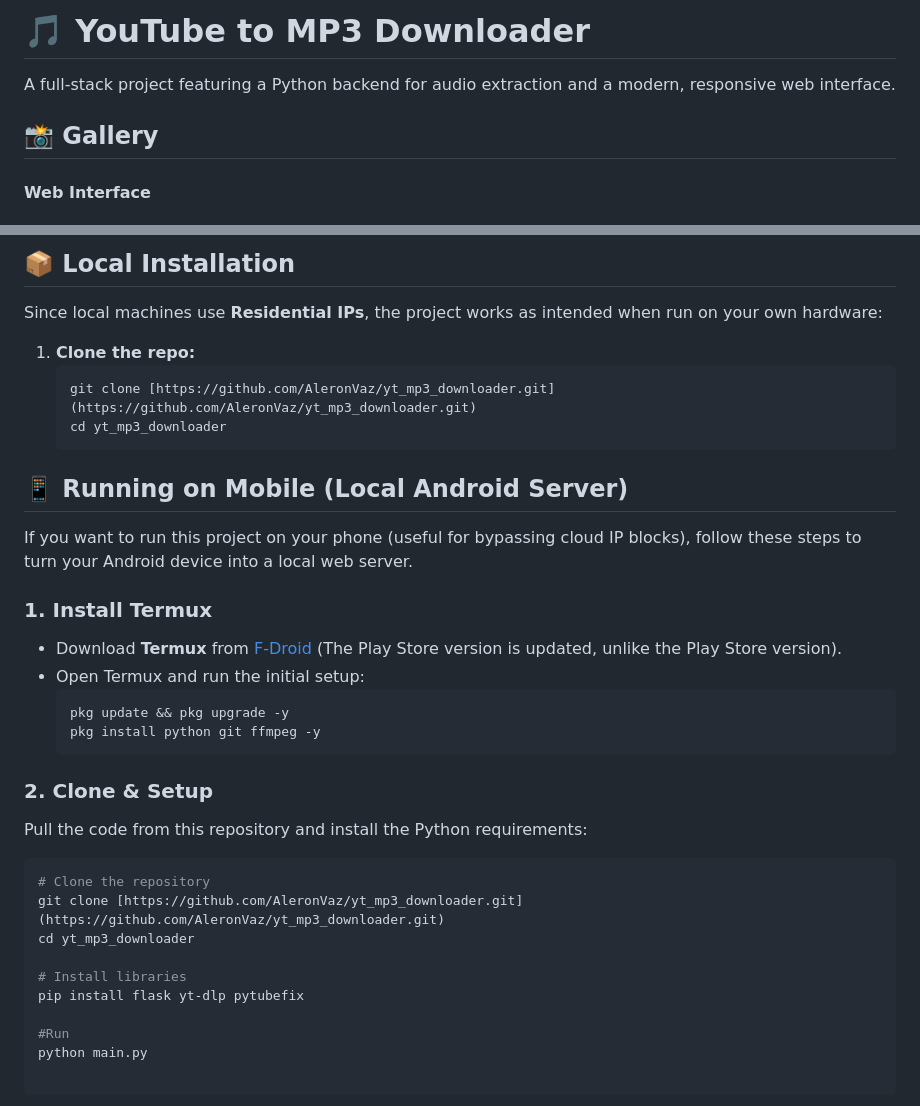
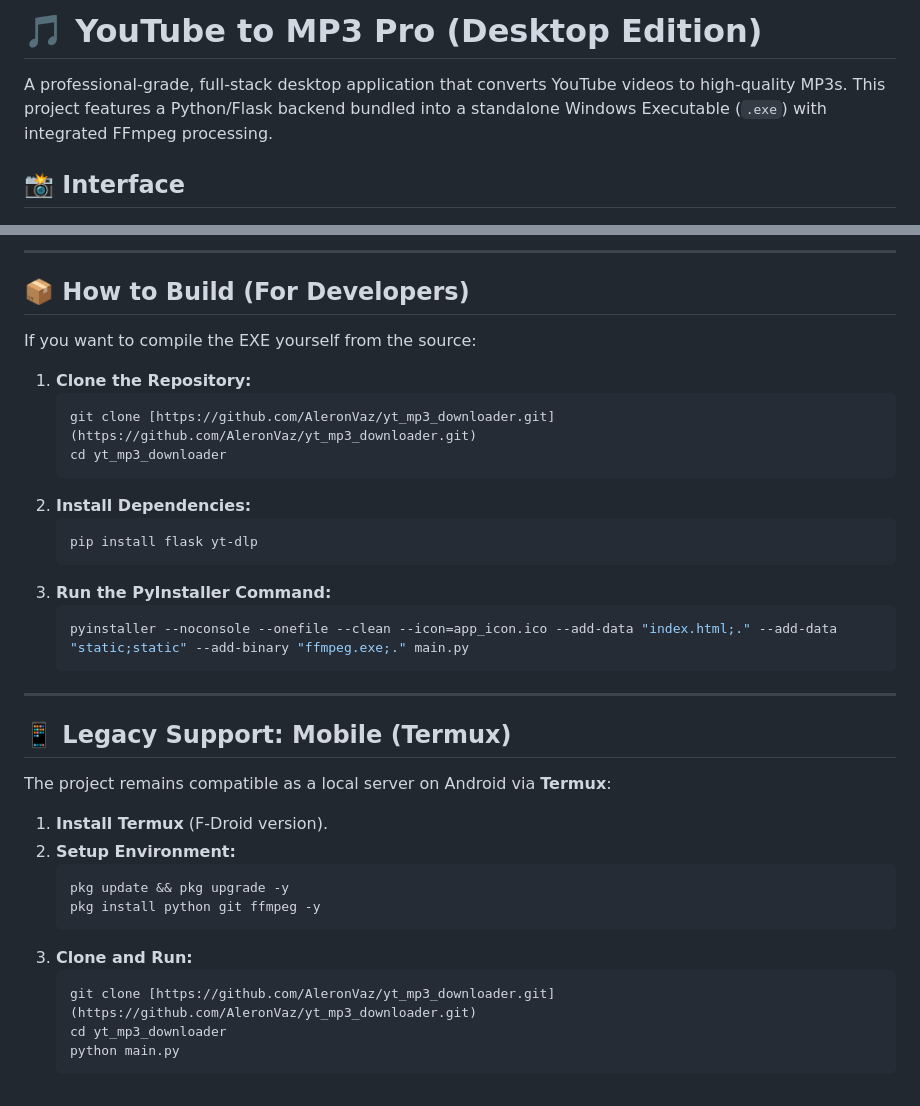
Before and after one commit to AleronVaz/yt_mp3_downloader, a Markdown page: README.md, 2 parts joined by grey strips. Drawn GitHub-style.

````diff
--- a/README.md
+++ b/README.md
@@ -1,9 +1,7 @@
-# 🎵 YouTube to MP3 Downloader
+# 🎵 YouTube to MP3 Pro (Desktop Edition)
 
-A full-stack project featuring a Python backend for audio extraction and a modern, responsive web interface.
+A professional-grade, full-stack desktop application that converts YouTube videos to high-quality MP3s. This project features a Python/Flask backend bundled into a standalone Windows Executable (`.exe`) with integrated FFmpeg processing.
 
-## 📸 Gallery
-
-#### Web Interface
+## 📸 Interface
 ![Web App UI](assets/mp3_site_localrun.PNG)
 
@@ -44,34 +39,36 @@ During the deployment phase, the project served as a deep dive into modern web s
 
-## 📦 Local Installation
-Since local machines use **Residential IPs**, the project works as intended when run on your own hardware:
+---
 
-1. **Clone the repo:**
-   ```bash
-   git clone [https://github.com/AleronVaz/yt_mp3_downloader.git](https://github.com/AleronVaz/yt_mp3_downloader.git)
-   cd yt_mp3_downloader
-   ```
+## 📦 How to Build (For Developers)
+If you want to compile the EXE yourself from the source:
 
- ## 📱 Running on Mobile (Local Android Server)
+1.  **Clone the Repository:**
+    ```bash
+    git clone [https://github.com/AleronVaz/yt_mp3_downloader.git](https://github.com/AleronVaz/yt_mp3_downloader.git)
+    cd yt_mp3_downloader
+    ```
+2.  **Install Dependencies:**
+    ```bash
+    pip install flask yt-dlp
+    ```
+3.  **Run the PyInstaller Command:**
+    ```bash
+    pyinstaller --noconsole --onefile --clean --icon=app_icon.ico --add-data "index.html;." --add-data "static;static" --add-binary "ffmpeg.exe;." main.py
+    ```
 
-If you want to run this project on your phone (useful for bypassing cloud IP blocks), follow these steps to turn your Android device into a local web server.
+---
 
-### 1. Install Termux
-* Download **Termux** from [F-Droid](https://f-droid.org/en/packages/com.termux/) (The Play Store version is updated, unlike the Play Store version).
-* Open Termux and run the initial setup:
+## 📱 Legacy Support: Mobile (Termux)
+The project remains compatible as a local server on Android via **Termux**:
+1.  **Install Termux** (F-Droid version).
+2.  **Setup Environment:**
     ```bash
     pkg update && pkg upgrade -y
     pkg install python git ffmpeg -y
     ```
-
-### 2. Clone & Setup
-Pull the code from this repository and install the Python requirements:
-```bash
-# Clone the repository
-git clone [https://github.com/AleronVaz/yt_mp3_downloader.git](https://github.com/AleronVaz/yt_mp3_downloader.git)
-cd yt_mp3_downloader
-
-# Install libraries
-pip install flask yt-dlp pytubefix
-
-#Run
-python main.py
+3.  **Clone and Run:**
+    ```bash
+    git clone [https://github.com/AleronVaz/yt_mp3_downloader.git](https://github.com/AleronVaz/yt_mp3_downloader.git)
+    cd yt_mp3_downloader
+    python main.py
+    ```
````
Also changed, not shown: other parts of README.md (+24 -27 lines).
